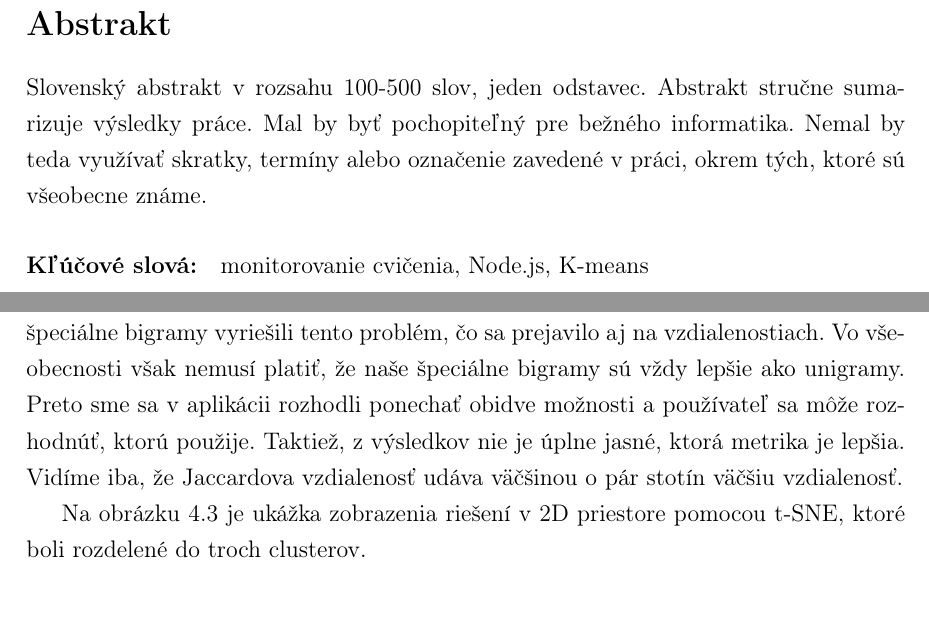
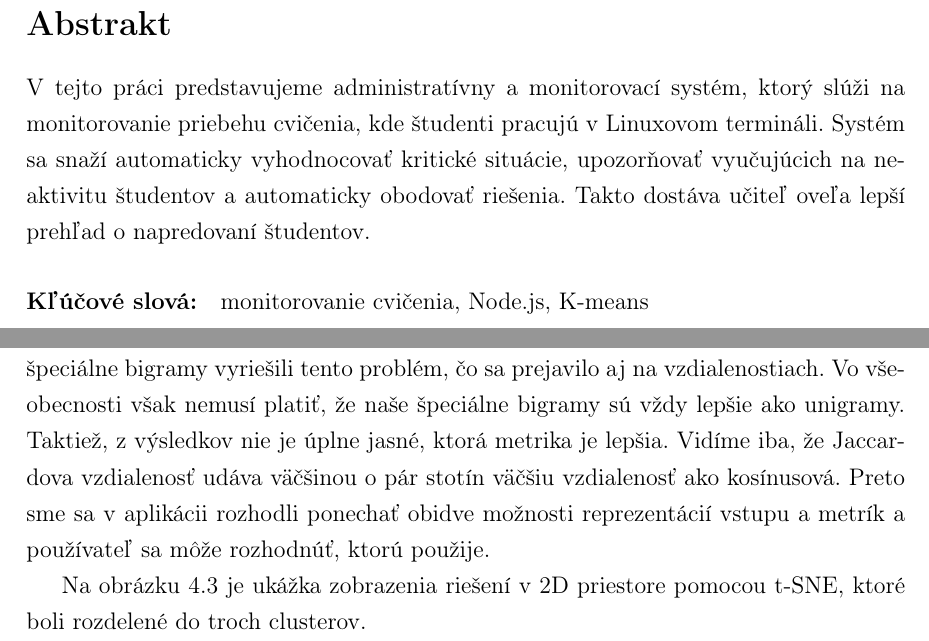
Before and after one commit to Adman/bc-thesis, a LaTeX book (main.tex, which reads testovanie.tex): two parts of pages 5 and 38 of 44, joined at a grey line, cut so that both start at the same text. Compiled offline with pdfLaTeX.

Commit message:
started abstract
Signed-off-by: Adrian Matejov <a.matejov@centrum.sk>

```diff
--- a/main.tex
+++ b/main.tex
@@ -213,10 +213,11 @@ diskutovať o vylepšeniach systému a pomoc s odosielaním dát.
 \section*{Abstrakt}
 
 
-Slovenský abstrakt v rozsahu 100-500 slov, jeden odstavec. Abstrakt
-stručne sumarizuje výsledky práce. Mal by byť pochopiteľný pre bežného
-informatika. Nemal by teda využívať skratky, termíny alebo označenie
-zavedené v práci, okrem tých, ktoré sú všeobecne známe.
+V tejto práci predstavujeme administratívny a monitorovací systém, ktorý slúži na
+monitorovanie priebehu cvičenia, kde študenti pracujú v Linuxovom termináli. Systém sa
+snaží automaticky vyhodnocovať kritické situácie, upozorňovať vyučujúcich na neaktivitu
+študentov a automaticky obodovať riešenia. Takto dostáva učiteľ oveľa lepší prehľad o
+napredovaní študentov.
 
 \paragraph*{Kľúčové slová:} monitorovanie cvičenia, Node.js, K-means
 % --- Koniec Abstrakt - Slovensky
--- a/testovanie.tex
+++ b/testovanie.tex
@@ -169,11 +169,11 @@ všimnúť, že vzdialenosti unigramových reprezentácií
 (1) a (2) sú väčšie ako pri (1) a (3). My by sme však chceli, aby to bolo presne opačne
 a príkazy (1) a (2) boli k sebe bližšie ako (1) a (3). Nami navrhnuté špeciálne bigramy
 vyriešili tento problém, čo sa prejavilo aj na vzdialenostiach.
-Vo všeobecnosti však nemusí platiť, že naše špeciálne bigramy sú vždy lepšie ako unigramy.
-Preto sme sa v aplikácii rozhodli ponechať obidve možnosti a používateľ sa môže
-rozhodnúť, ktorú použije. Taktiež, z výsledkov nie je úplne jasné, ktorá metrika
+Vo všeobecnosti však nemusí platiť, že naše špeciálne bigramy sú vždy lepšie ako unigramy. Taktiež, z výsledkov nie je úplne jasné, ktorá metrika
 je lepšia. Vidíme iba, že Jaccardova vzdialenosť udáva väčšinou o pár stotín
-väčšiu vzdialenosť.
+väčšiu vzdialenosť ako kosínusová.
+Preto sme sa v aplikácii rozhodli ponechať obidve možnosti reprezentácií vstupu a
+metrík a používateľ sa môže rozhodnúť, ktorú použije.
 
 Na obrázku~\ref{img:tsne} je ukážka zobrazenia riešení v 2D priestore pomocou
 t-SNE, ktoré boli rozdelené do troch clusterov.
```
Also changed, not shown: testovanie.tex (2 more changed lines).
